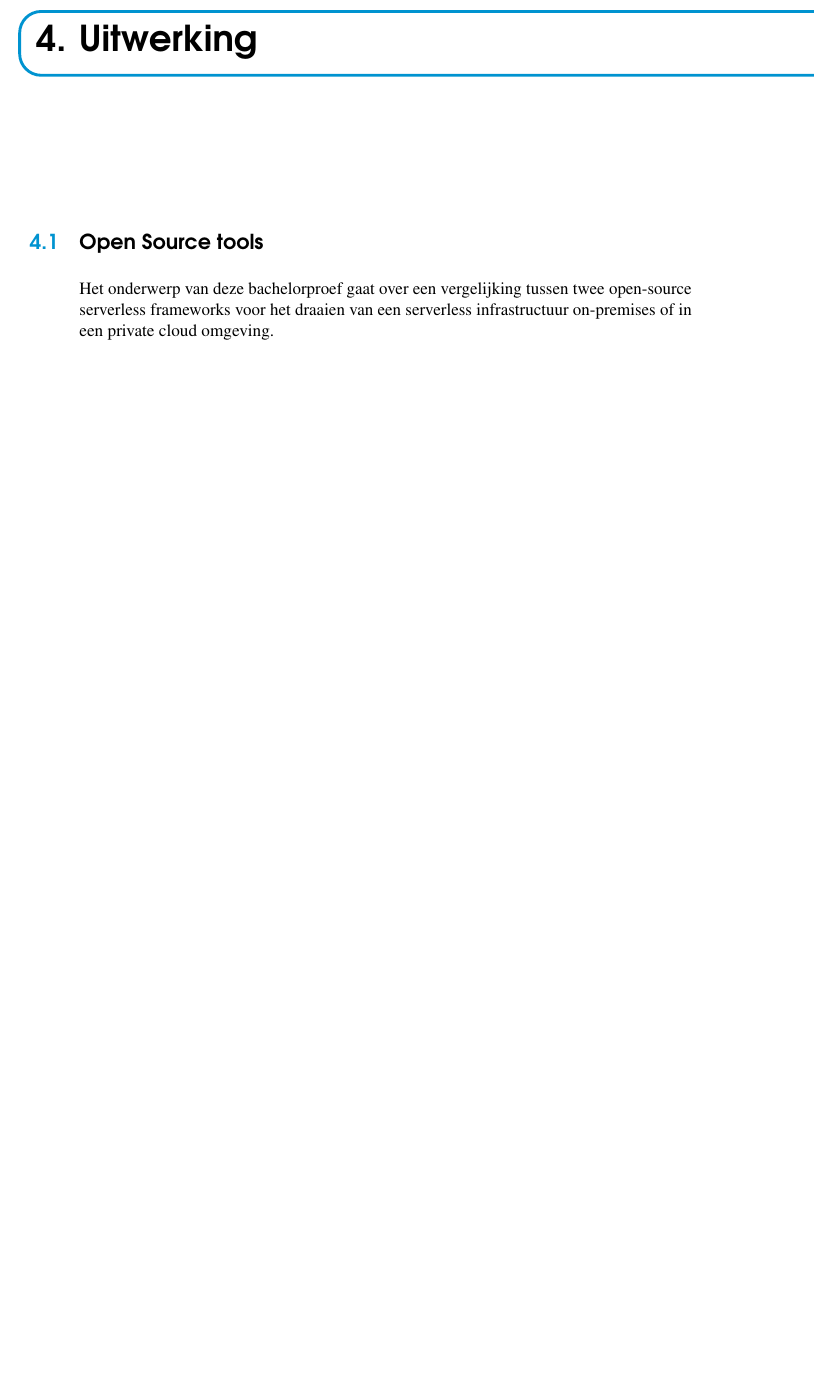
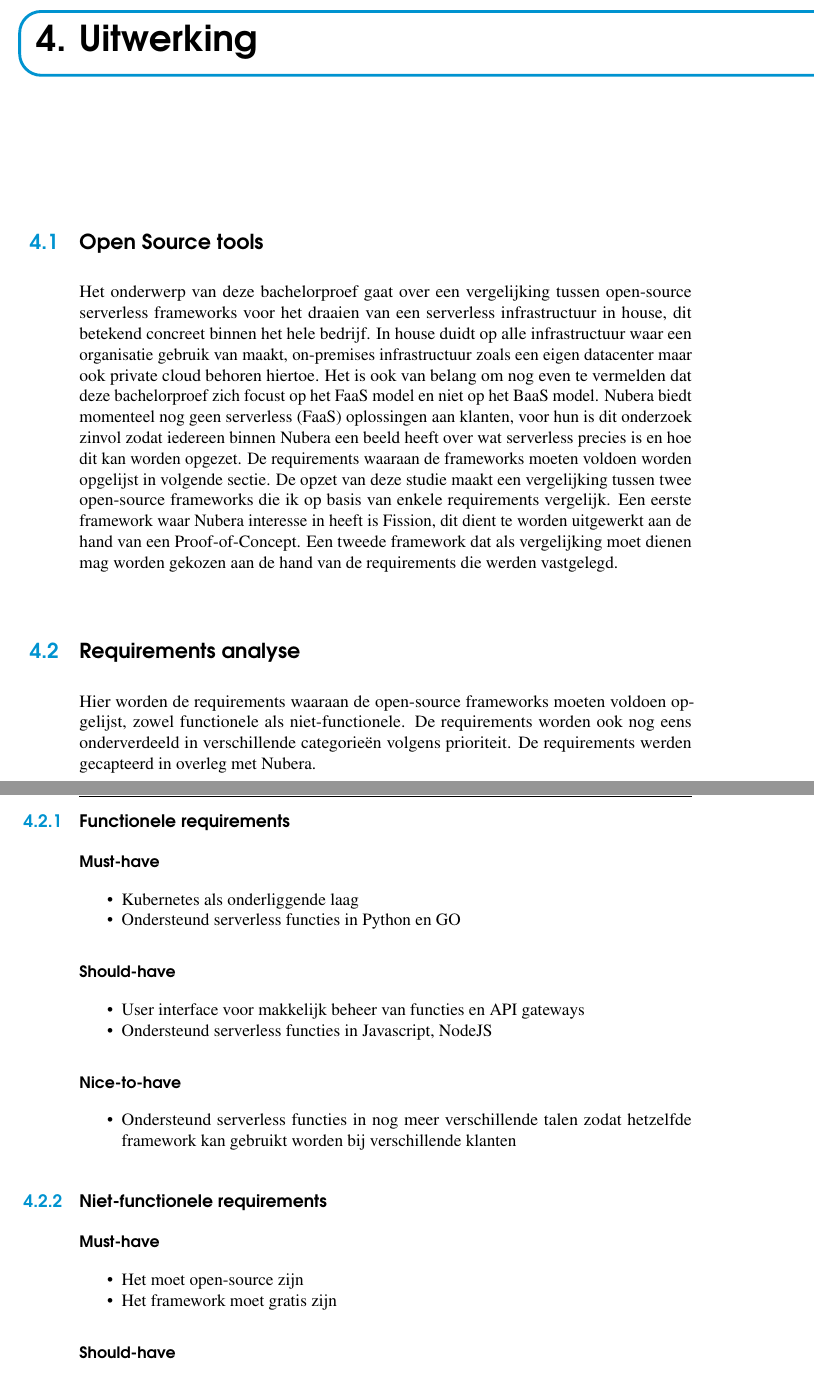
Before and after one commit to LennertMertens/BAP, a LaTeX thesis (bachproef/bachproef-tin.tex, which reads bachproef/uitwerking.tex): part of page 43 of 52 before the commit and two parts of pages 43 and 44 of 52 after it, the two joined at a grey line, cut so that both start at the same text, the shorter picture padded with empty space. Compiled offline with pdfLaTeX.

Commit message:
Update requirements voor serverless frameworks

```diff
--- a/bachproef/bachproef-tin.tex
+++ b/bachproef/bachproef-tin.tex
@@ -26,7 +26,7 @@
 \newcommand{\instelling}{Nubera}
 
 % De titel van het rapport/bachelorproef
-\newcommand{\titel}{Onderzoek naar open-source serverless frameworks voor gebruik op locatie: opbouw van een serverless infrastructuur Proof-of-Concept}
+\newcommand{\titel}{Onderzoek naar open-source serverless frameworks voor in house gebruik: opbouw van een serverless Proof-of-Concept infrastructuur}
 
 % Datum van indienen (gebruik telkens de deadline, ook al geef je eerder af)
 \newcommand{\datum}{31 mei 2019}
--- a/bachproef/uitwerking.tex
+++ b/bachproef/uitwerking.tex
@@ -1,4 +1,30 @@
 \chapter{Uitwerking}
 \label{ch:uitwerking}
 \section{Open Source tools}
-Het onderwerp van deze bachelorproef gaat over een vergelijking tussen twee open-source serverless frameworks voor het draaien van een serverless infrastructuur on-premises of in een private cloud omgeving.
+Het onderwerp van deze bachelorproef gaat over een vergelijking tussen open-source serverless frameworks voor het draaien van een serverless infrastructuur in house, dit betekend concreet binnen het hele bedrijf. In house duidt op alle infrastructuur waar een organisatie gebruik van maakt, on-premises infrastructuur zoals een eigen datacenter maar ook private cloud behoren hiertoe. Het is ook van belang om nog even te vermelden dat deze bachelorproef zich focust op het FaaS model en niet op het BaaS model. Nubera biedt momenteel nog geen serverless (FaaS) oplossingen aan klanten, voor hun is dit onderzoek zinvol zodat iedereen binnen Nubera een beeld heeft over wat serverless precies is en hoe dit kan worden opgezet. De requirements waaraan de frameworks moeten voldoen worden opgelijst in volgende sectie. De opzet van deze studie maakt een vergelijking tussen twee open-source frameworks die ik op basis van enkele requirements vergelijk. Een eerste framework waar Nubera interesse in heeft is Fission, dit dient te worden uitgewerkt aan de hand van een Proof-of-Concept. Een tweede framework dat als vergelijking moet dienen mag worden gekozen aan de hand van de requirements die werden vastgelegd.
+
+\section{Requirements analyse}
+Hier worden de requirements waaraan de open-source frameworks moeten voldoen opgelijst, zowel functionele als niet-functionele. De requirements worden ook nog eens onderverdeeld in verschillende categorieën volgens prioriteit. De requirements werden gecapteerd in overleg met Nubera.
+
+\subsection{Functionele requirements}
+\subsubsection{Must-have}
+\begin{itemize}
+    \item Kubernetes als onderliggende laag
+    \item Ondersteund serverless functies in Python en GO
+\end{itemize}
+\subsubsection{Should-have}
+\begin{itemize}
+    \item User interface voor makkelijk beheer van functies en API gateways
+    \item Ondersteund serverless functies in Javascript, NodeJS
+\end{itemize}
+\subsubsection{Nice-to-have}
+\begin{itemize}
+    \item Ondersteund serverless functies in nog meer verschillende talen zodat hetzelfde framework kan gebruikt worden bij verschillende klanten
+\end{itemize}
+\subsection{Niet-functionele requirements}
+\subsubsection{Must-have}
+\begin{itemize}
+    \item Het moet open-source zijn
+    \item Het framework moet gratis zijn
+\end{itemize}
+\subsubsection{Should-have}
```
Also changed, not shown: bachproef/methodologie.tex (+2 -0 lines), voorstel/voorstel.bib (+1 -1 lines), bachproef/uitwerking.tex (11 more changed lines), 1 other file.
